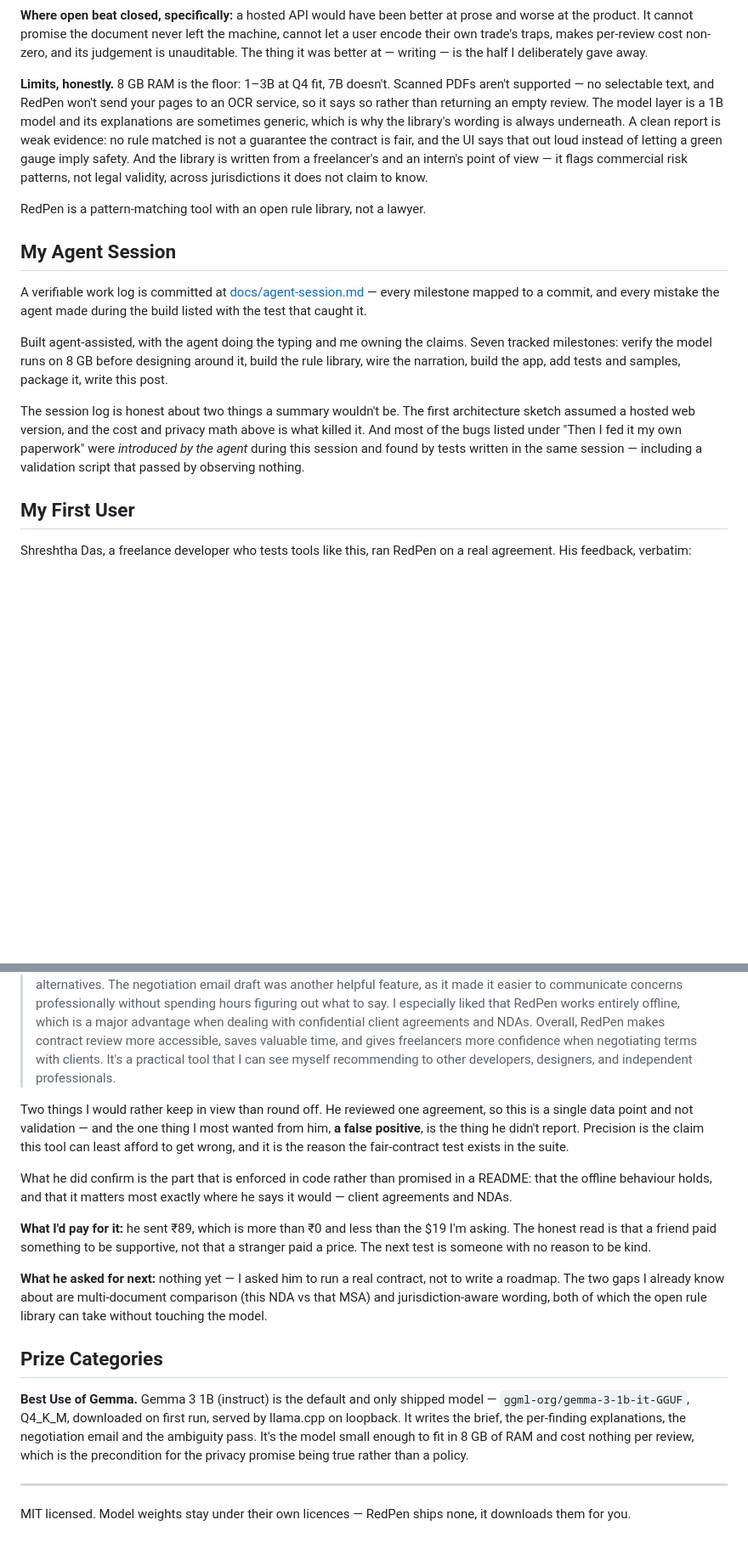
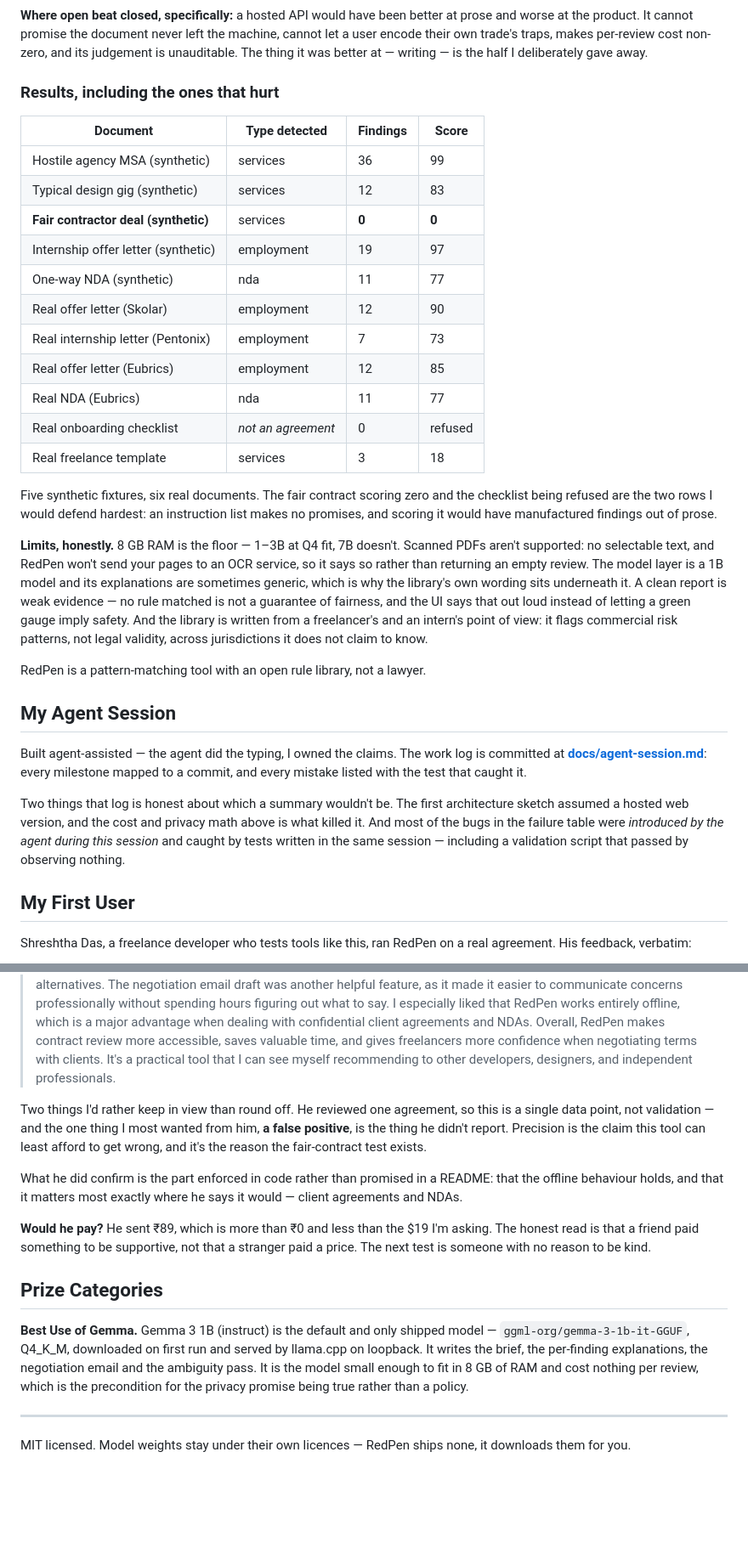
Before and after one commit to soumwadeep/RedPen, a Markdown page: docs/dev-post.md, 2 parts joined by grey strips. Shown at 85% size. Drawn GitHub-style; blank space fills up the shorter version.

```diff
--- a/docs/dev-post.md
+++ b/docs/dev-post.md
@@ -149,22 +127,35 @@ With a closed model you can't see the standard being applied, and you can't chan
 
 **Where open beat closed, specifically:** a hosted API would have been better at prose and worse at the product. It cannot promise the document never left the machine, cannot let a user encode their own trade's traps, makes per-review cost non-zero, and its judgement is unauditable. The thing it was better at — writing — is the half I deliberately gave away.
 
-**Limits, honestly.** 8 GB RAM is the floor: 1–3B at Q4 fit, 7B doesn't. Scanned PDFs aren't supported — no selectable text, and RedPen won't send your pages to an OCR service, so it says so rather than returning an empty review. The model layer is a 1B model and its explanations are sometimes generic, which is why the library's wording is always underneath. A clean report is weak evidence: no rule matched is not a guarantee the contract is fair, and the UI says that out loud instead of letting a green gauge imply safety. And the library is written from a freelancer's and an intern's point of view — it flags commercial risk patterns, not legal validity, across jurisdictions it does not claim to know.
+### Results, including the ones that hurt
+
+| Document | Type detected | Findings | Score |
+| --- | --- | --- | --- |
+| Hostile agency MSA (synthetic) | services | 36 | 99 |
+| Typical design gig (synthetic) | services | 12 | 83 |
+| **Fair contractor deal (synthetic)** | services | **0** | **0** |
+| Internship offer letter (synthetic) | employment | 19 | 97 |
+| One-way NDA (synthetic) | nda | 11 | 77 |
+| Real offer letter (Skolar) | employment | 12 | 90 |
+| Real internship letter (Pentonix) | employment | 7 | 73 |
+| Real offer letter (Eubrics) | employment | 12 | 85 |
+| Real NDA (Eubrics) | nda | 11 | 77 |
+| Real onboarding checklist | *not an agreement* | 0 | refused |
+| Real freelance template | services | 3 | 18 |
+
+Five synthetic fixtures, six real documents. The fair contract scoring zero and the
+checklist being refused are the two rows I would defend hardest: an instruction list
+makes no promises, and scoring it would have manufactured findings out of prose.
+
+**Limits, honestly.** 8 GB RAM is the floor — 1–3B at Q4 fit, 7B doesn't. Scanned PDFs aren't supported: no selectable text, and RedPen won't send your pages to an OCR service, so it says so rather than returning an empty review. The model layer is a 1B model and its explanations are sometimes generic, which is why the library's own wording sits underneath it. A clean report is weak evidence — no rule matched is not a guarantee of fairness, and the UI says that out loud instead of letting a green gauge imply safety. And the library is written from a freelancer's and an intern's point of view: it flags commercial risk patterns, not legal validity, across jurisdictions it does not claim to know.
 
 RedPen is a pattern-matching tool with an open rule library, not a lawyer.
 
 ## My Agent Session
 
-A verifiable work log is committed at
-[docs/agent-session.md](https://github.com/soumwadeep/RedPen/blob/main/docs/agent-session.md)
-— every milestone mapped to a commit, and every mistake the agent made during the build
-listed with the test that caught it.
+Built agent-assisted — the agent did the typing, I owned the claims. The work log is committed at **[docs/agent-session.md](https://github.com/soumwadeep/RedPen/blob/main/docs/agent-session.md)**: every milestone mapped to a commit, and every mistake listed with the test that caught it.
 
-Built agent-assisted, with the agent doing the typing and me owning the claims. Seven tracked milestones: verify the model runs on 8 GB before designing around it, build the rule library, wire the narration, build the app, add tests and samples, package it, write this post.
-
-The session log is honest about two things a summary wouldn't be. The first architecture sketch assumed a hosted web version, and the cost and privacy math above is what killed it. And most of the bugs listed under "Then I fed it my own paperwork" were *introduced by the agent* during this session and found by tests written in the same session — including a validation script that passed by observing nothing.
-
-<!-- Optional: publish this session to DevRelay and embed it with the agent_session tag. -->
+Two things that log is honest about which a summary wouldn't be. The first architecture sketch assumed a hosted web version, and the cost and privacy math above is what killed it. And most of the bugs in the failure table were *introduced by the agent during this session* and caught by tests written in the same session — including a validation script that passed by observing nothing.
 
 ## My First User
 
@@ -172,17 +163,15 @@ Shreshtha Das, a freelance developer who tests tools like this, ran RedPen on a
 
 > As a freelance tester, I tested **RedPen** and found it to be a genuinely useful tool for freelancers who want to understand their contracts before signing them. I tried reviewing an agreement and was impressed by how clearly it highlighted potentially risky clauses, quoted the exact wording that needed attention, and suggested more freelancer-friendly alternatives. The negotiation email draft was another helpful feature, as it made it easier to communicate concerns professionally without spending hours figuring out what to say. I especially liked that RedPen works entirely offline, which is a major advantage when dealing with confidential client agreements and NDAs. Overall, RedPen makes contract review more accessible, saves valuable time, and gives freelancers more confidence when negotiating terms with clients. It's a practical tool that I can see myself recommending to other developers, designers, and independent professionals.
 
-Two things I would rather keep in view than round off. He reviewed one agreement, so this is a single data point and not validation — and the one thing I most wanted from him, **a false positive**, is the thing he didn't report. Precision is the claim this tool can least afford to get wrong, and it is the reason the fair-contract test exists in the suite.
+Two things I'd rather keep in view than round off. He reviewed one agreement, so this is a single data point, not validation — and the one thing I most wanted from him, **a false positive**, is the thing he didn't report. Precision is the claim this tool can least afford to get wrong, and it's the reason the fair-contract test exists.
 
-What he did confirm is the part that is enforced in code rather than promised in a README: that the offline behaviour holds, and that it matters most exactly where he says it would — client agreements and NDAs.
+What he did confirm is the part enforced in code rather than promised in a README: that the offline behaviour holds, and that it matters most exactly where he says it would — client agreements and NDAs.
 
-**What I'd pay for it:** <!-- keep or delete this line --> he sent ₹89, which is more than ₹0 and less than the $19 I'm asking. The honest read is that a friend paid something to be supportive, not that a stranger paid a price. The next test is someone with no reason to be kind.
-
-**What he asked for next:** nothing yet — I asked him to run a real contract, not to write a roadmap. The two gaps I already know about are multi-document comparison (this NDA vs that MSA) and jurisdiction-aware wording, both of which the open rule library can take without touching the model.
+**Would he pay?** He sent ₹89, which is more than ₹0 and less than the $19 I'm asking. The honest read is that a friend paid something to be supportive, not that a stranger paid a price. The next test is someone with no reason to be kind.
 
 ## Prize Categories
 
-**Best Use of Gemma.** Gemma 3 1B (instruct) is the default and only shipped model — `ggml-org/gemma-3-1b-it-GGUF`, Q4_K_M, downloaded on first run, served by llama.cpp on loopback. It writes the brief, the per-finding explanations, the negotiation email and the ambiguity pass. It's the model small enough to fit in 8 GB of RAM and cost nothing per review, which is the precondition for the privacy promise being true rather than a policy.
+**Best Use of Gemma.** Gemma 3 1B (instruct) is the default and only shipped model — `ggml-org/gemma-3-1b-it-GGUF`, Q4_K_M, downloaded on first run and served by llama.cpp on loopback. It writes the brief, the per-finding explanations, the negotiation email and the ambiguity pass. It is the model small enough to fit in 8 GB of RAM and cost nothing per review, which is the precondition for the privacy promise being true rather than a policy.
 
 ---
 
```
Also changed, not shown: other parts of docs/dev-post.md (+40 -62 lines).
